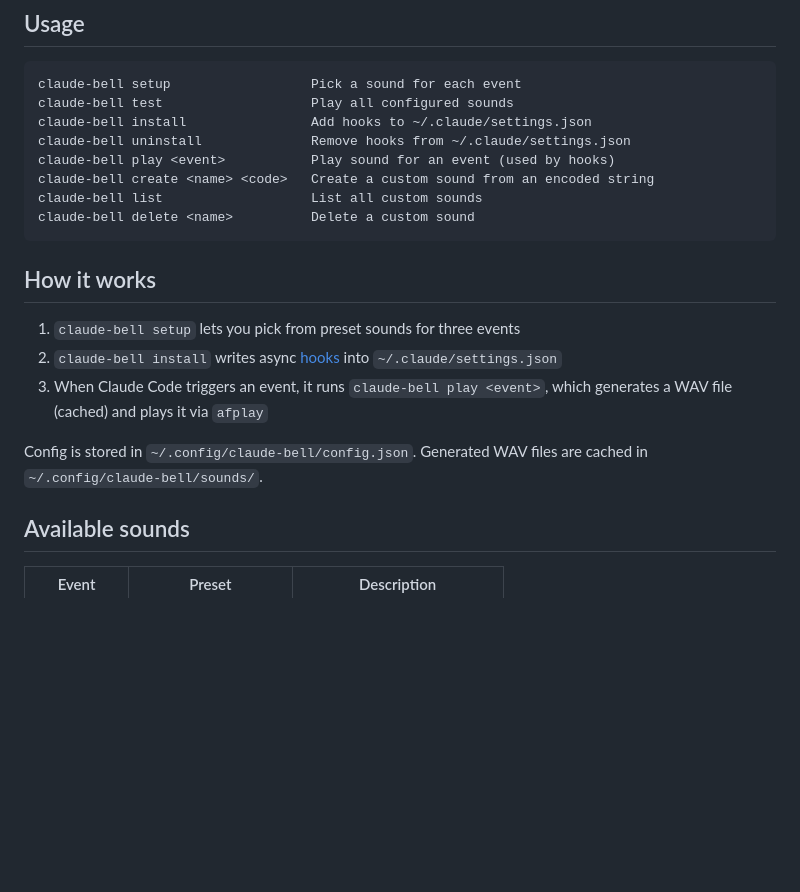
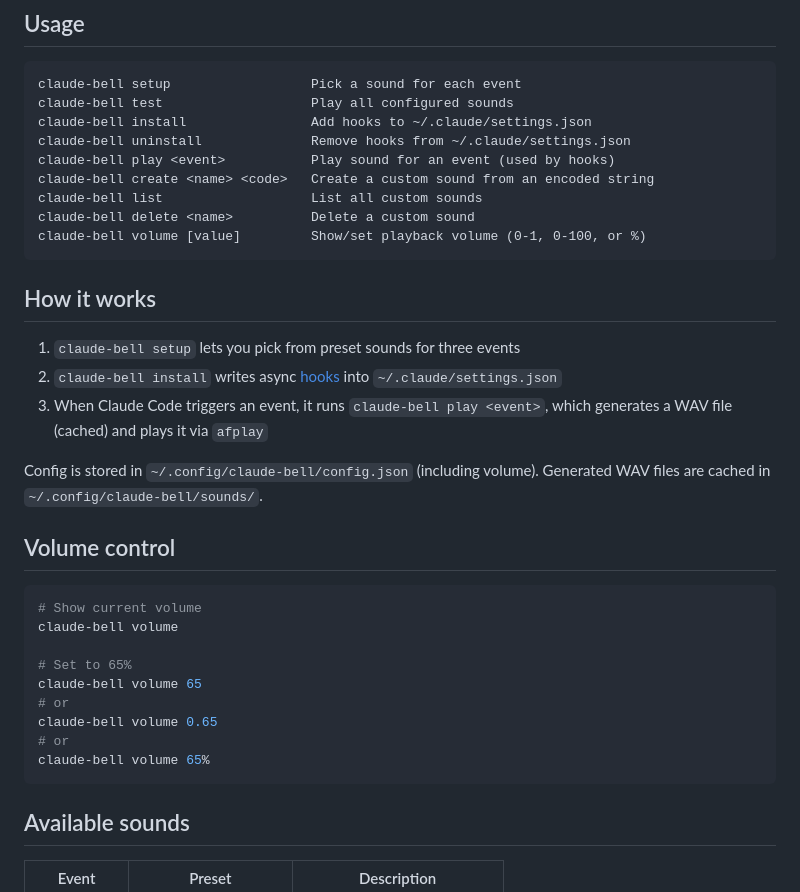
Before and after one commit to Tiimie1/claude-bell, a Markdown page: README.md, the part around the change. Rendered like a GitHub page; blank space fills up the shorter version.

Commit message:
doc: updated with sound command

````diff
--- a/README.md
+++ b/README.md
@@ -72,6 +72,7 @@ claude-bell play <event>           Play sound for an event (used by hooks)
 claude-bell create <name> <code>   Create a custom sound from an encoded string
 claude-bell list                   List all custom sounds
 claude-bell delete <name>          Delete a custom sound
+claude-bell volume [value]         Show/set playback volume (0-1, 0-100, or %)
 ```
 
 ## How it works
@@ -80,7 +81,21 @@ claude-bell delete <name>          Delete a custom sound
 2. `claude-bell install` writes async [hooks](https://docs.anthropic.com/en/docs/claude-code/hooks) into `~/.claude/settings.json`
 3. When Claude Code triggers an event, it runs `claude-bell play <event>`, which generates a WAV file (cached) and plays it via `afplay`
 
-Config is stored in `~/.config/claude-bell/config.json`. Generated WAV files are cached in `~/.config/claude-bell/sounds/`.
+Config is stored in `~/.config/claude-bell/config.json` (including volume). Generated WAV files are cached in `~/.config/claude-bell/sounds/`.
+
+## Volume control
+
+```bash
+# Show current volume
+claude-bell volume
+
+# Set to 65%
+claude-bell volume 65
+# or
+claude-bell volume 0.65
+# or
+claude-bell volume 65%
+```
 
 ## Available sounds
 
````
